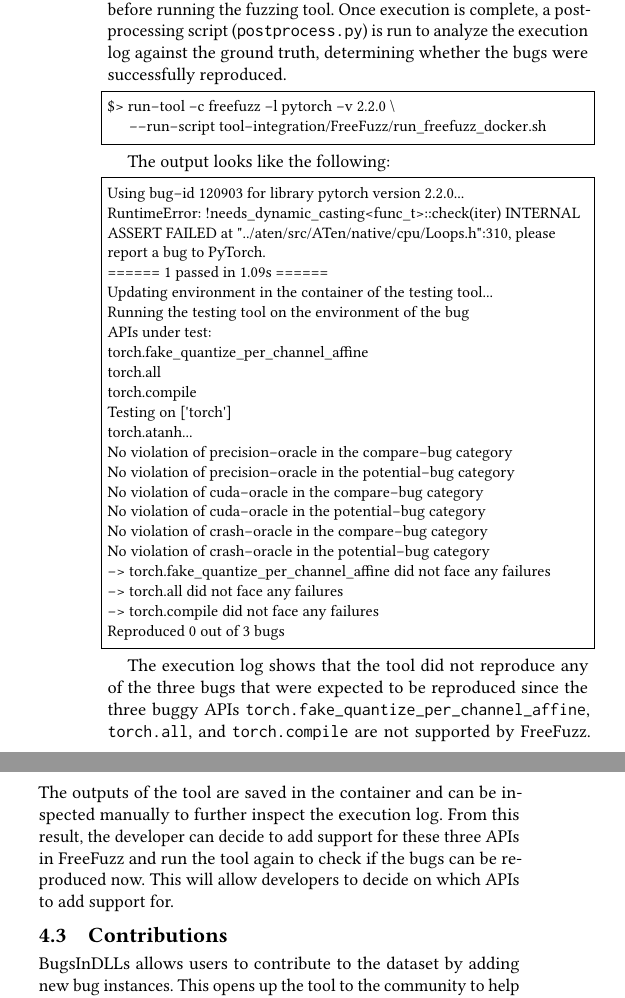
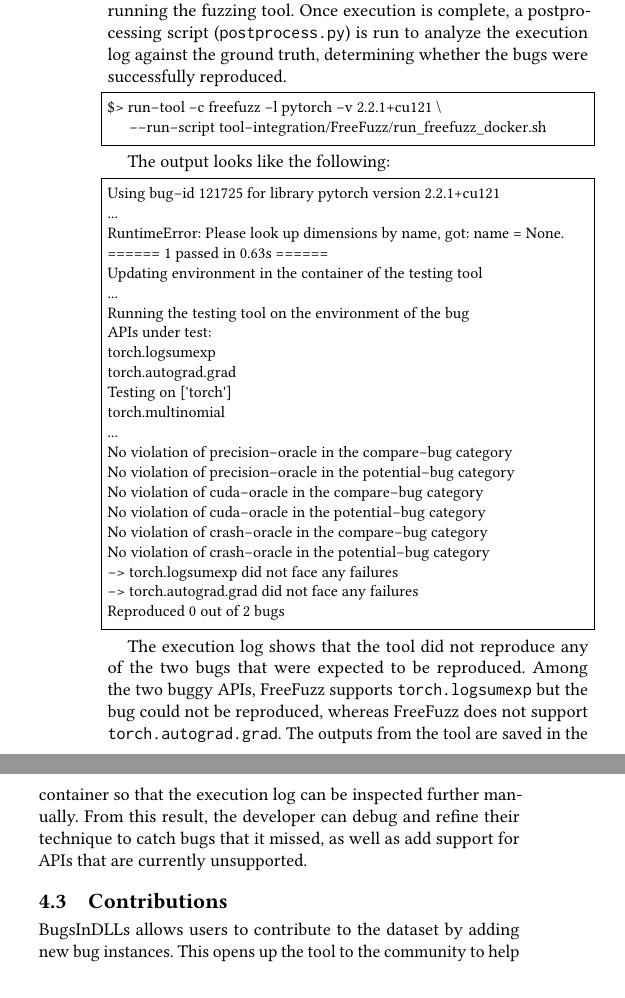
Before and after one commit to ncsu-swat/bugsindlls, a LaTeX paper (paper/main.tex): two parts of the columns of page 4 of 5, joined at a grey line, cut so that both start at the same text. Compiled offline with pdfLaTeX.

Commit message:
Updated run-tool example to include an API supported by FreeFuzz

```diff
--- a/paper/main.tex
+++ b/paper/main.tex
@@ -771,36 +771,35 @@ determining whether the bugs were successfully reproduced.
 
 
 \begin{lstlisting}[language=bash,basicstyle=\small,keywords={}]
-$> run-tool -c freefuzz -l pytorch -v 2.2.0 \
+$> run-tool -c freefuzz -l pytorch -v 2.2.1+cu121 \
    --run-script tool-integration/FreeFuzz/run_freefuzz_docker.sh
 \end{lstlisting}
 
 % The script \CodeIn{run\_freefuzz\_docker.sh} contains instructions to run the preprocessing script, the tool, and the postprocessing script.
 The output looks like the following:
 \begin{lstlisting}[language=bash,basicstyle=\small,keywords={}]
-Using bug-id 120903 for library pytorch version 2.2.0...
-RuntimeError: !needs_dynamic_casting<func_t>::check(iter) INTERNAL
-ASSERT FAILED at "../aten/src/ATen/native/cpu/Loops.h":310, please
-report a bug to PyTorch.
-====== 1 passed in 1.09s ======
-Updating environment in the container of the testing tool...
+Using bug-id 121725 for library pytorch version 2.2.1+cu121
+...
+RuntimeError: Please look up dimensions by name, got: name = None.
+====== 1 passed in 0.63s ======
+Updating environment in the container of the testing tool
+...
 Running the testing tool on the environment of the bug
 APIs under test:
-torch.fake_quantize_per_channel_affine
-torch.all
-torch.compile
+torch.logsumexp
+torch.autograd.grad
 Testing on  ['torch']
-torch.atanh...
+torch.multinomial
+...
 No violation of precision-oracle in the compare-bug category
 No violation of precision-oracle in the potential-bug category
 No violation of cuda-oracle in the compare-bug category
 No violation of cuda-oracle in the potential-bug category
 No violation of crash-oracle in the compare-bug category
 No violation of crash-oracle in the potential-bug category
--> torch.fake_quantize_per_channel_affine did not face any failures
--> torch.all did not face any failures
--> torch.compile did not face any failures
-Reproduced 0 out of 3 bugs
+-> torch.logsumexp did not face any failures
+-> torch.autograd.grad did not face any failures
+Reproduced 0 out of 2 bugs
 \end{lstlisting}
 
 % \Fix{Consider the comments from Saikat, please.}
@@ -831,7 +830,12 @@ Reproduced 0 out of 3 bugs
 % \Fix{Abid: Added text to motivate adding support for these APIs, please revise}
 
 The execution log shows that the tool did not reproduce any of the
-three bugs that were expected to be reproduced since the three buggy APIs \CodeIn{torch.fake\_quantize\_per\_channel\_affine}, \CodeIn{torch.all}, and \CodeIn{torch.compile} are not supported by FreeFuzz. The outputs of the tool are saved in the container and can be inspected manually to further inspect the execution log. From this result, the developer can decide to add support for these three APIs in FreeFuzz and run the tool again to check if the bugs can be reproduced now. This will allow developers to decide on which APIs to add support for.
+two bugs that were expected to be reproduced.
+% since the three buggy APIs \CodeIn{torch.fake\_quantize\_per\_channel\_affine}, \CodeIn{torch.all}, and \CodeIn{torch.compile} are not supported by FreeFuzz.
+Among the two buggy APIs, FreeFuzz supports \CodeIn{torch.logsumexp} but the bug could not be reproduced, whereas FreeFuzz does not support \CodeIn{torch.autograd.grad}.
+The outputs from the tool are saved in the container so that the execution log can be inspected further manually.
+% can be inspected manually to further inspect the execution log.
+From this result, the developer can debug and refine their technique to catch bugs that it missed, as well as add support for APIs that are currently unsupported.
 
 \vspace{-1ex}
 \subsection{Contributions}
```
Also changed, not shown: paper/main.tex (2 more changed lines).
